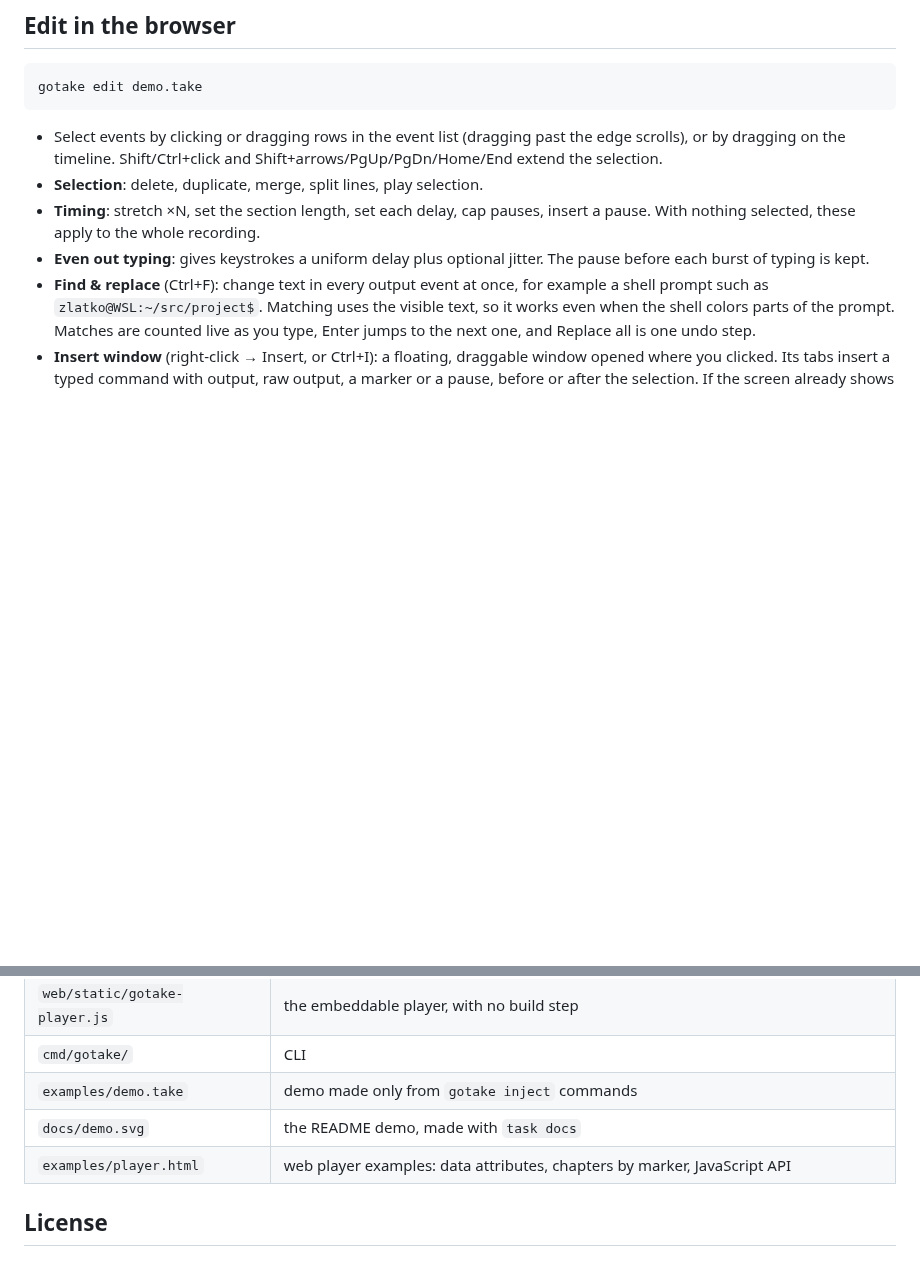
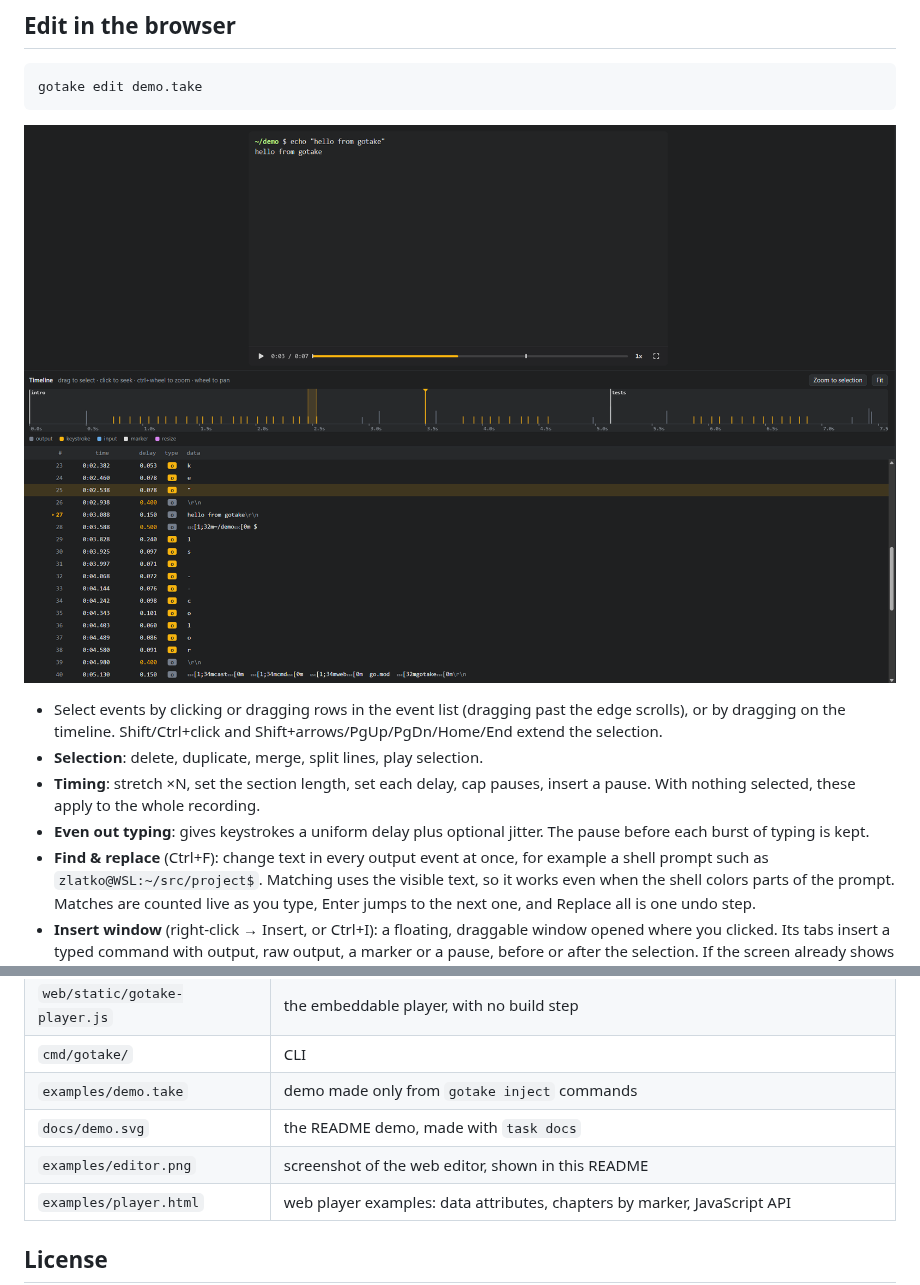
Before and after one commit to oktalz/go-take, a Markdown page: README.md, 2 parts joined by grey strips. Drawn GitHub-style; pictures changed too: examples/editor.png (added); blank space fills up the shorter version.

Commit message:
docs: add web editor screenshot to README
Add `examples/editor.png` and embed it in the README to visually
demonstrate the web editor interface, including the live preview,
timeline, and event list. Also document the new file in the repository
structure table.

````diff
--- a/README.md
+++ b/README.md
@@ -77,6 +77,8 @@ saved as `.take`.
 ```sh
 gotake edit demo.take
 ```
+
+![gotake editor: live preview on top, a timeline with markers and keystrokes, and the list of events with their delays](examples/editor.png)
 
 - Select events by clicking or dragging rows in the event list (dragging past the edge scrolls), or by dragging
   on the timeline. Shift/Ctrl+click and Shift+arrows/PgUp/PgDn/Home/End extend the selection.
@@ -243,6 +245,7 @@ task docs           # export the README demo (docs/demo.svg) from examples/demo.
 | `cmd/gotake/` | CLI |
 | `examples/demo.take` | demo made only from `gotake inject` commands |
 | `docs/demo.svg` | the README demo, made with `task docs` |
+| `examples/editor.png` | screenshot of the web editor, shown in this README |
 | `examples/player.html` | web player examples: data attributes, chapters by marker, JavaScript API |
 
 ## License
````
